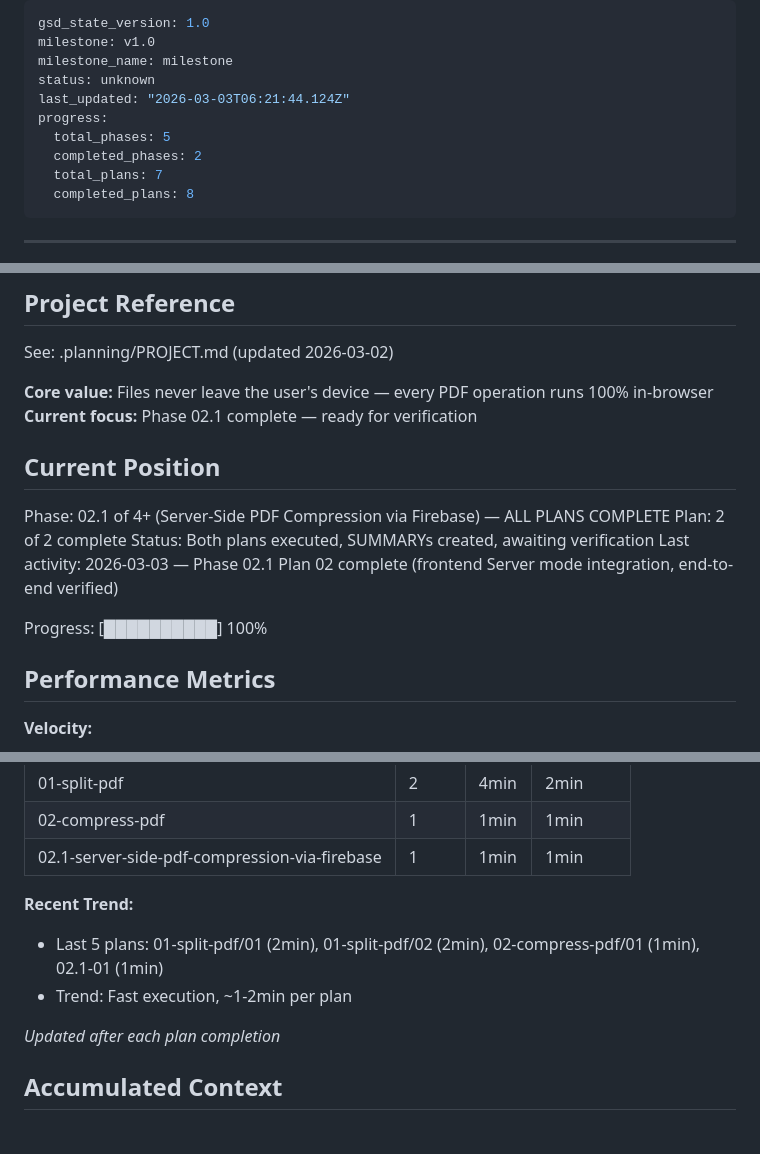
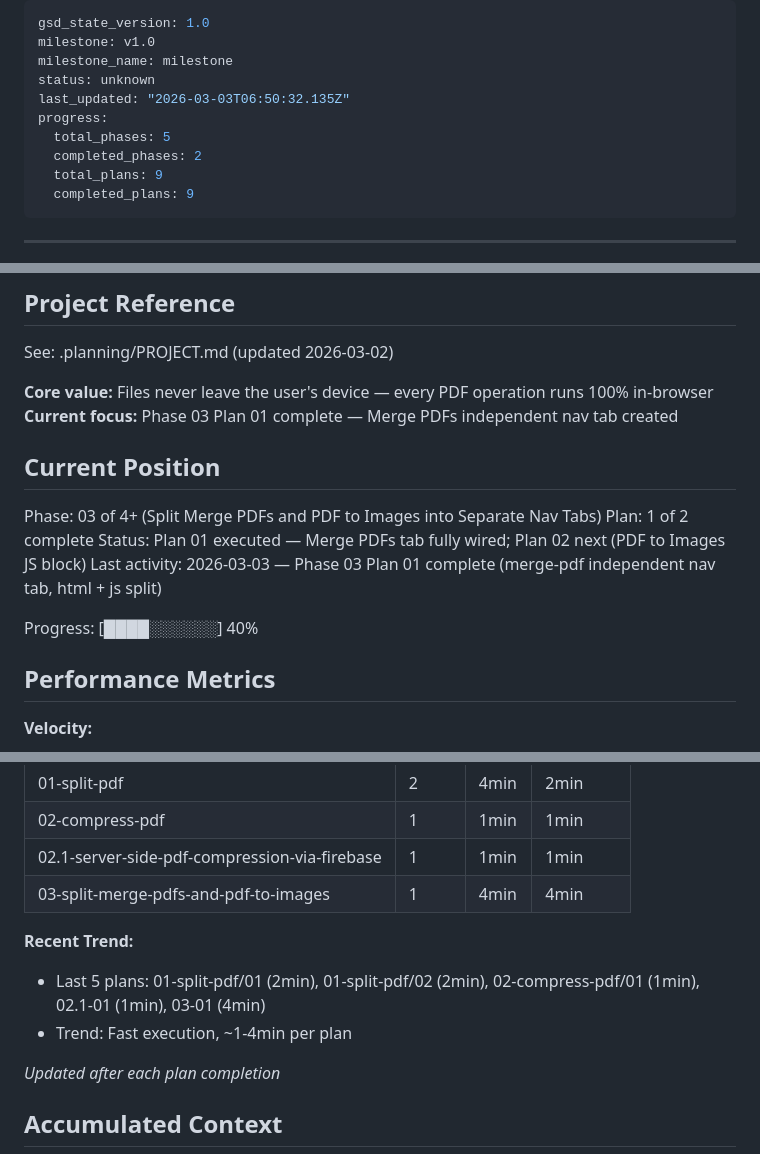
Before and after one commit to pengr3/pdf_merger, a Markdown page: .planning/STATE.md, 3 parts joined by grey strips. Rendered like a GitHub page; blank space fills up the shorter version.

Commit message:
docs(03-01): complete merge-pdf independent nav tab plan — SUMMARY, STATE, REQUIREMENTS updated
- Create 03-01-SUMMARY.md with full execution record
- Update STATE.md: current position to Phase 03 Plan 1, decisions, session continuity
- Update REQUIREMENTS.md: mark NAV-01 and NAV-03 complete
- ROADMAP.md updated via roadmap update-plan-progress

```diff
--- a/.planning/STATE.md
+++ b/.planning/STATE.md
@@ -3,12 +3,12 @@ gsd_state_version: 1.0
 milestone: v1.0
 milestone_name: milestone
 status: unknown
-last_updated: "2026-03-03T06:21:44.124Z"
+last_updated: "2026-03-03T06:50:32.135Z"
 progress:
   total_phases: 5
   completed_phases: 2
-  total_plans: 7
-  completed_plans: 8
+  total_plans: 9
+  completed_plans: 9
 ---
 
 ---
@@ -44,16 +44,16 @@ progress:
 See: .planning/PROJECT.md (updated 2026-03-02)
 
 **Core value:** Files never leave the user's device — every PDF operation runs 100% in-browser
-**Current focus:** Phase 02.1 complete — ready for verification
+**Current focus:** Phase 03 Plan 01 complete — Merge PDFs independent nav tab created
 
 ## Current Position
 
-Phase: 02.1 of 4+ (Server-Side PDF Compression via Firebase) — ALL PLANS COMPLETE
-Plan: 2 of 2 complete
-Status: Both plans executed, SUMMARYs created, awaiting verification
-Last activity: 2026-03-03 — Phase 02.1 Plan 02 complete (frontend Server mode integration, end-to-end verified)
+Phase: 03 of 4+ (Split Merge PDFs and PDF to Images into Separate Nav Tabs)
+Plan: 1 of 2 complete
+Status: Plan 01 executed — Merge PDFs tab fully wired; Plan 02 next (PDF to Images JS block)
+Last activity: 2026-03-03 — Phase 03 Plan 01 complete (merge-pdf independent nav tab, html + js split)
 
-Progress: [██████████] 100%
+Progress: [████░░░░░░] 40%
 
 ## Performance Metrics
 
@@ -69,10 +69,11 @@ Progress: [██████████] 100%
 | 01-split-pdf | 2 | 4min | 2min |
 | 02-compress-pdf | 1 | 1min | 1min |
 | 02.1-server-side-pdf-compression-via-firebase | 1 | 1min | 1min |
+| 03-split-merge-pdfs-and-pdf-to-images | 1 | 4min | 4min |
 
 **Recent Trend:**
-- Last 5 plans: 01-split-pdf/01 (2min), 01-split-pdf/02 (2min), 02-compress-pdf/01 (1min), 02.1-01 (1min)
-- Trend: Fast execution, ~1-2min per plan
+- Last 5 plans: 01-split-pdf/01 (2min), 01-split-pdf/02 (2min), 02-compress-pdf/01 (1min), 02.1-01 (1min), 03-01 (4min)
+- Trend: Fast execution, ~1-4min per plan
 
 *Updated after each plan completion*
 
```
Also changed, not shown: other parts of .planning/STATE.md (+4 -1 lines), .planning/REQUIREMENTS.md (+4 -4 lines), 1 other file.
